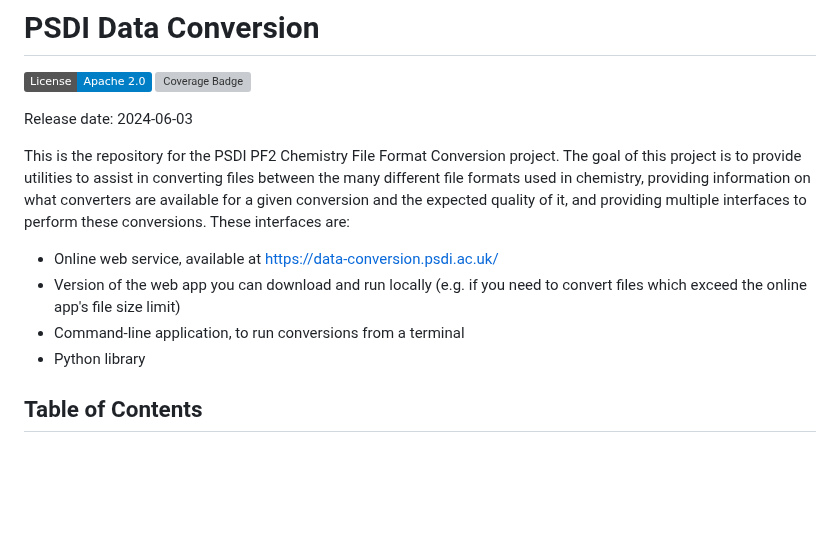
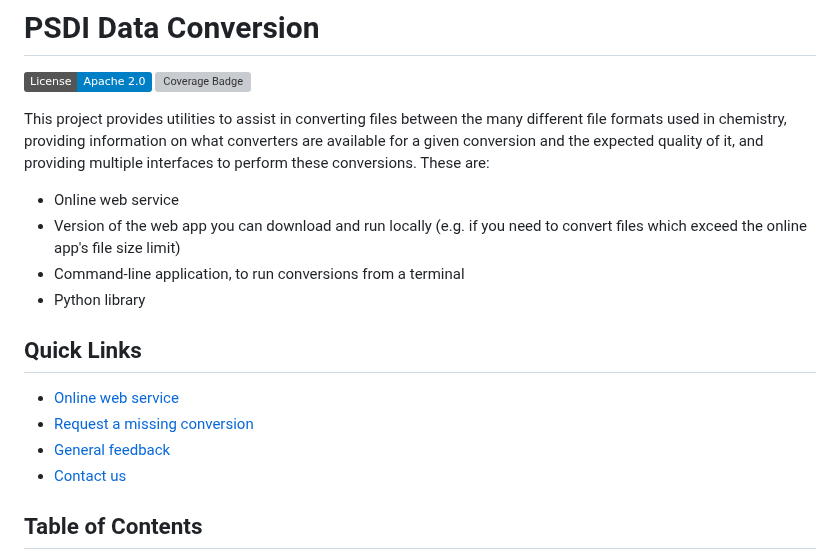
Before and after one commit to PSDI-UK/psdi-data-conversion, a Markdown page: README.md, the part around the change. Rendered like a GitHub page; badges without logos; blank space fills up the shorter version; grey boxes are pictures that could not be loaded.

Commit message:
Add quick links to README

```diff
--- a/README.md
+++ b/README.md
@@ -3,14 +3,19 @@
 [![License Badge](https://img.shields.io/badge/License-Apache_2.0-blue.svg)](https://opensource.org/licenses/Apache-2.0)
 ![Coverage Badge](https://img.shields.io/endpoint?url=https://gist.githubusercontent.com/brgillis/dbd938192dc4de9b7779978e515c0e79/raw/covbadge.json)
 
-Release date: 2024-06-03
+This project provides utilities to assist in converting files between the many different file formats used in chemistry, providing information on what converters are available for a given conversion and the expected quality of it, and providing multiple interfaces to perform these conversions. These are:
 
-This is the repository for the PSDI PF2 Chemistry File Format Conversion project. The goal of this project is to provide utilities to assist in converting files between the many different file formats used in chemistry, providing information on what converters are available for a given conversion and the expected quality of it, and providing multiple interfaces to perform these conversions. These interfaces are:
-
-- Online web service, available at https://data-conversion.psdi.ac.uk/
+- Online web service
 - Version of the web app you can download and run locally (e.g. if you need to convert files which exceed the online app's file size limit)
 - Command-line application, to run conversions from a terminal
 - Python library
+
+## Quick Links
+
+- [Online web service](https://data-conversion.psdi.ac.uk/)
+- [Request a missing conversion](https://data-conversion.psdi.ac.uk/report.htm)
+- [General feedback](https://data-conversion.psdi.ac.uk/feedback.htm)
+- [Contact us](mailto:psdi@soton.ac.uk)
 
 ## Table of Contents
 
```
Also changed, not shown: CHANGELOG.md (+7 -1 lines).
